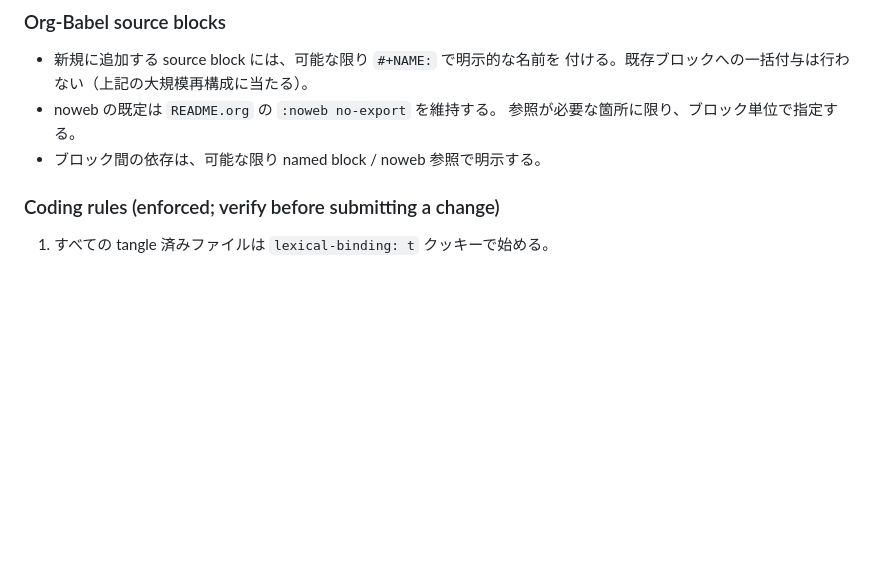
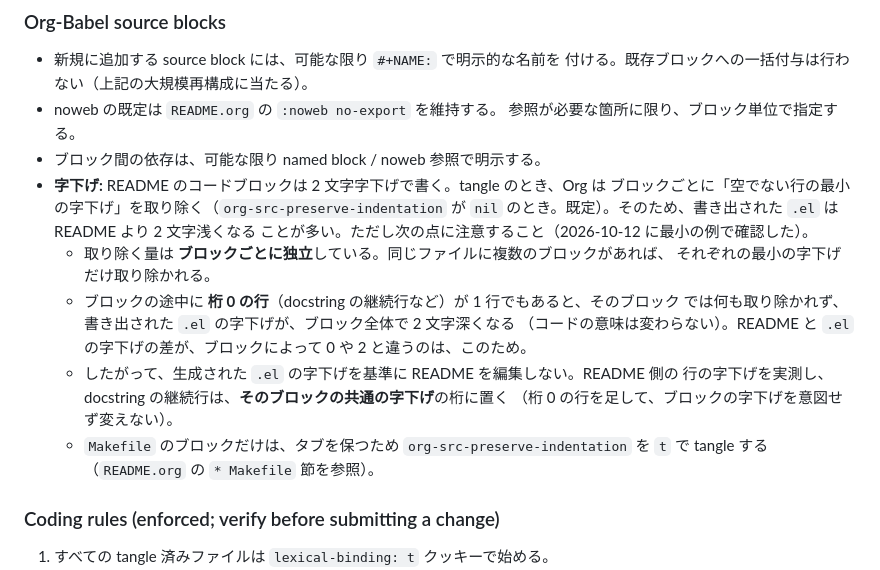
Before and after one commit to ac1965/.emacs.d, a Markdown page: AGENTS.md, the part around the change. GitHub-like rendering; blank space fills up the shorter version.

Commit message:
docs(AGENTS): コードブロック字下げに関するルールを追加
- README のコードブロック字下げが 2 文字であることを説明
- tangle 時のブロックごとの独立した字下げ処理を記述
- 桁 0 の行がある場合の docstring 継続行の扱い方法を追加
- Makefile ブロックの tab 保持に関する設定を記載

```diff
--- a/AGENTS.md
+++ b/AGENTS.md
@@ -284,6 +284,21 @@ early-init → core → ui → auth → completion → orgx → vcs → dev →
 - noweb の既定は `README.org` の `:noweb no-export` を維持する。
   参照が必要な箇所に限り、ブロック単位で指定する。
 - ブロック間の依存は、可能な限り named block / noweb 参照で明示する。
+- **字下げ:** README のコードブロックは 2 文字字下げで書く。tangle のとき、Org は
+  ブロックごとに「空でない行の最小の字下げ」を取り除く（`org-src-preserve-indentation`
+  が `nil` のとき。既定）。そのため、書き出された `.el` は README より 2 文字浅くなる
+  ことが多い。ただし次の点に注意すること（2026-10-12 に最小の例で確認した）。
+  - 取り除く量は **ブロックごとに独立**している。同じファイルに複数のブロックがあれば、
+    それぞれの最小の字下げだけ取り除かれる。
+  - ブロックの途中に **桁 0 の行**（docstring の継続行など）が 1 行でもあると、そのブロック
+    では何も取り除かれず、書き出された `.el` の字下げが、ブロック全体で 2 文字深くなる
+    （コードの意味は変わらない）。README と `.el` の字下げの差が、ブロックによって
+    0 や 2 と違うのは、このため。
+  - したがって、生成された `.el` の字下げを基準に README を編集しない。README 側の
+    行の字下げを実測し、docstring の継続行は、**そのブロックの共通の字下げ**の桁に置く
+    （桁 0 の行を足して、ブロックの字下げを意図せず変えない）。
+  - `Makefile` のブロックだけは、タブを保つため `org-src-preserve-indentation` を `t` で
+    tangle する（`README.org` の `* Makefile` 節を参照）。
 
 ### Coding rules (enforced; verify before submitting a change)
 
```
